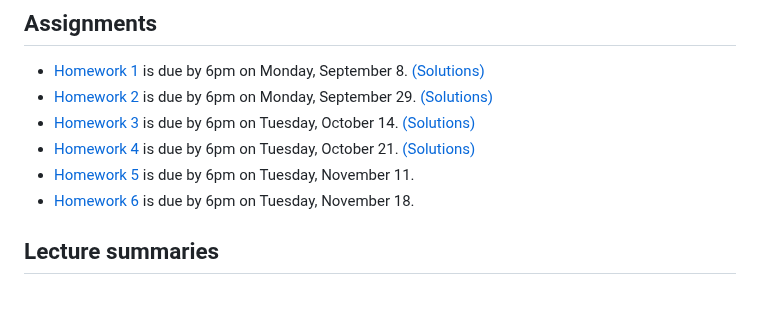
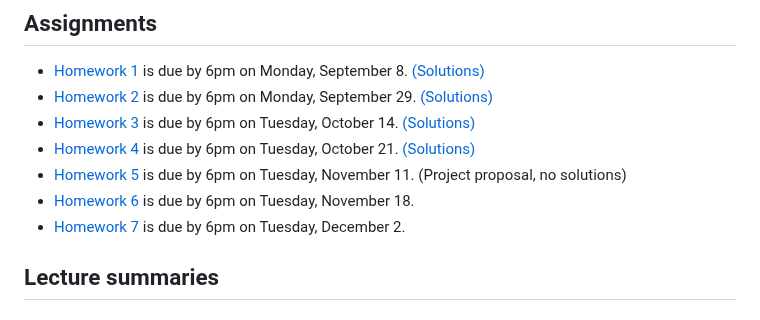
Before and after one commit to ajhPHROS/MATH-6600, a Markdown page: README.md, the part around the change. Drawn GitHub-style.

Commit message:
Update Homework 5 details in README
Added note about project proposal for Homework 5.

```diff
--- a/README.md
+++ b/README.md
@@ -72,8 +72,9 @@ A list of possible candidates for project topics will be assembled below as the
 - [Homework 2](hw/) is due by 6pm on Monday, September 29. [(Solutions)](https://piazza.com/class/mew28dpvp846sp/post/19)
 - [Homework 3](hw/) is due by 6pm on Tuesday, October 14. [(Solutions)](https://piazza.com/class/mew28dpvp846sp/post/21)
 - [Homework 4](hw/) is due by 6pm on Tuesday, October 21. [(Solutions)](https://piazza.com/class/mew28dpvp846sp/post/22)
-- [Homework 5](hw/) is due by 6pm on Tuesday, November 11.
+- [Homework 5](hw/) is due by 6pm on Tuesday, November 11. (Project proposal, no solutions)
 - [Homework 6](hw/) is due by 6pm on Tuesday, November 18.
+- [Homework 7](hw/) is due by 6pm on Tuesday, December 2.
 
 ## Lecture summaries
 
```
